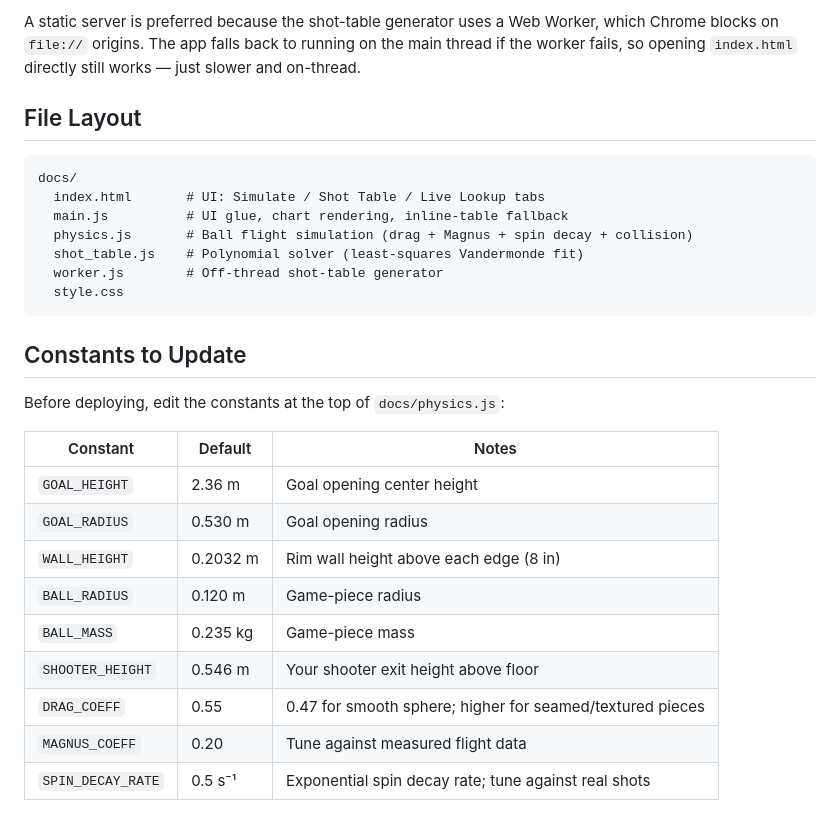
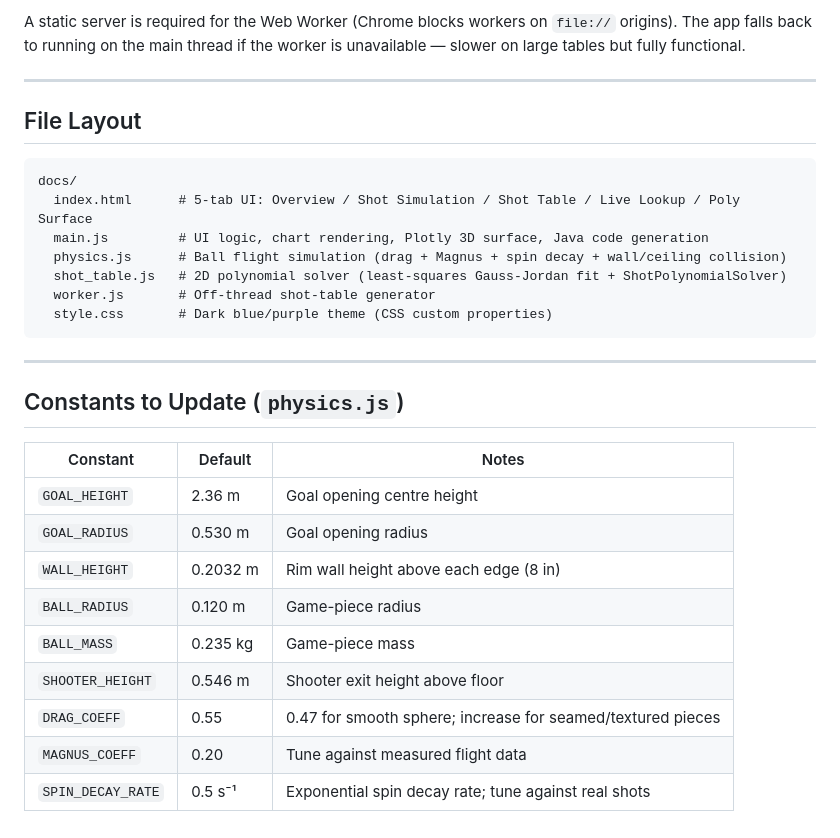
Before and after one commit to A2A1x/RebuiltShotCalculator, a Markdown page: README.md, the part around one of its changes. Rendered like a GitHub page.

````diff
--- a/README.md
+++ b/README.md
@@ -78,31 +142,33 @@ python -m http.server 8000      # any static file server works
 ```
 
-A static server is preferred because the shot-table generator uses a Web Worker, which Chrome blocks on `file://` origins. The app falls back to running on the main thread if the worker fails, so opening `index.html` directly still works — just slower and on-thread.
+A static server is required for the Web Worker (Chrome blocks workers on `file://` origins). The app falls back to running on the main thread if the worker is unavailable — slower on large tables but fully functional.
+
+---
 
 ## File Layout
 
 ```
 docs/
-  index.html       # UI: Simulate / Shot Table / Live Lookup tabs
-  main.js          # UI glue, chart rendering, inline-table fallback
-  physics.js       # Ball flight simulation (drag + Magnus + spin decay + collision)
-  shot_table.js    # Polynomial solver (least-squares Vandermonde fit)
-  worker.js        # Off-thread shot-table generator
-  style.css
+  index.html      # 5-tab UI: Overview / Shot Simulation / Shot Table / Live Lookup / Poly Surface
+  main.js         # UI logic, chart rendering, Plotly 3D surface, Java code generation
+  physics.js      # Ball flight simulation (drag + Magnus + spin decay + wall/ceiling collision)
+  shot_table.js   # 2D polynomial solver (least-squares Gauss-Jordan fit + ShotPolynomialSolver)
+  worker.js       # Off-thread shot-table generator
+  style.css       # Dark blue/purple theme (CSS custom properties)
 ```
 
-## Constants to Update
+---
 
-Before deploying, edit the constants at the top of `docs/physics.js`:
+## Constants to Update (`physics.js`)
 
 | Constant | Default | Notes |
 |---|---|---|
-| `GOAL_HEIGHT` | 2.36 m | Goal opening center height |
+| `GOAL_HEIGHT` | 2.36 m | Goal opening centre height |
 | `GOAL_RADIUS` | 0.530 m | Goal opening radius |
 | `WALL_HEIGHT` | 0.2032 m | Rim wall height above each edge (8 in) |
 | `BALL_RADIUS` | 0.120 m | Game-piece radius |
 | `BALL_MASS` | 0.235 kg | Game-piece mass |
-| `SHOOTER_HEIGHT` | 0.546 m | Your shooter exit height above floor |
-| `DRAG_COEFF` | 0.55 | 0.47 for smooth sphere; higher for seamed/textured pieces |
+| `SHOOTER_HEIGHT` | 0.546 m | Shooter exit height above floor |
+| `DRAG_COEFF` | 0.55 | 0.47 for smooth sphere; increase for seamed/textured pieces |
 | `MAGNUS_COEFF` | 0.20 | Tune against measured flight data |
 | `SPIN_DECAY_RATE` | 0.5 s⁻¹ | Exponential spin decay rate; tune against real shots |
````
Also changed, not shown: other parts of README.md (+102 -38 lines).
